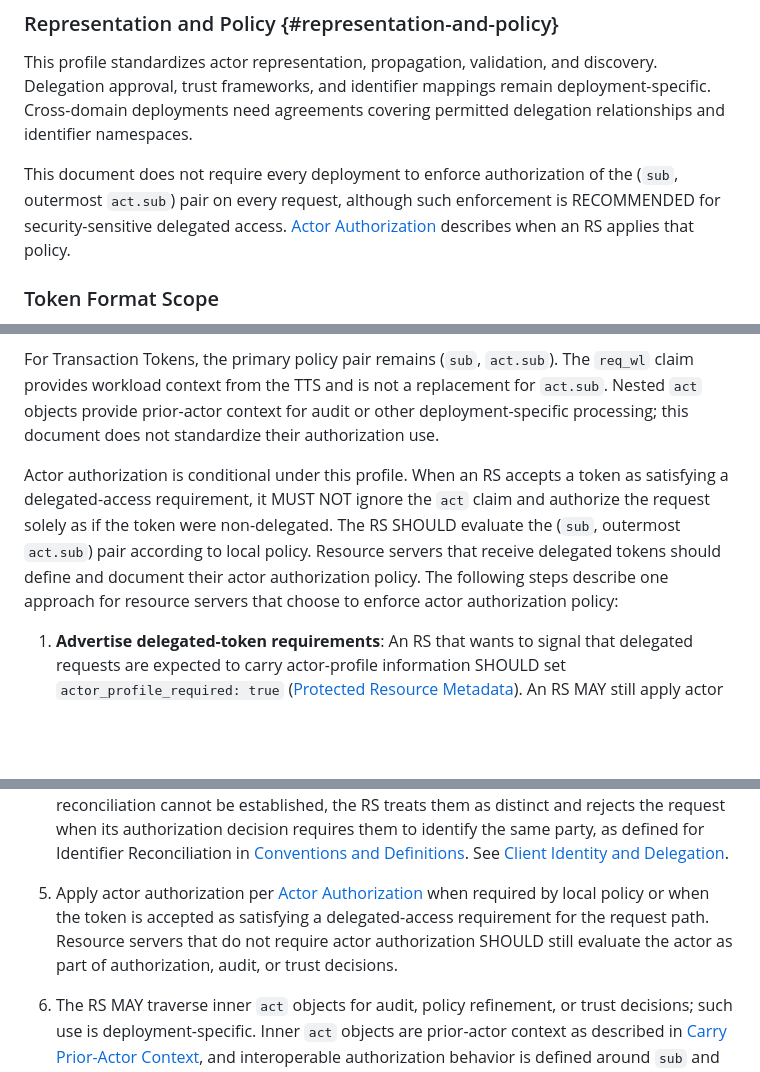
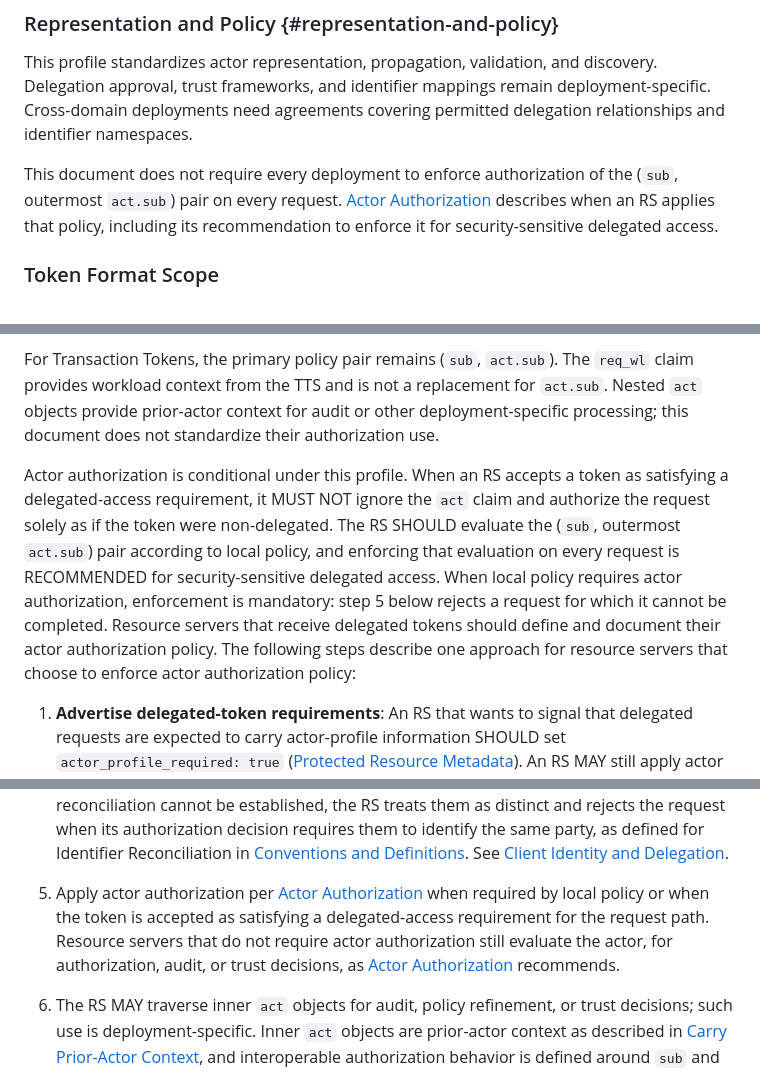
Before and after one commit to mcguinness/draft-mcguinness-oauth-actor-profile, a Markdown page: draft-mcguinness-oauth-actor-profile.md, 3 parts joined by grey strips. Rendered like a GitHub page; blank space fills up the shorter version.

Commit message:
Profile: Give actor-authorization scope one home
Decision 8: Actor Authorization governs, with no strength changes. The
RECOMMENDED for security-sensitive access moves there from
Representation and Policy; the home points to step 5, which enforces
actor authorization when local policy requires it; the two RS "SHOULD
still evaluate the actor" copies become pointers.

```diff
--- a/draft-mcguinness-oauth-actor-profile.md
+++ b/draft-mcguinness-oauth-actor-profile.md
@@ -208,7 +208,7 @@ When (`act.iss`, `act.sub`) identifies the same entity as the token's (`iss`, `s
 
 This profile standardizes actor representation, propagation, validation, and discovery.  Delegation approval, trust frameworks, and identifier mappings remain deployment-specific.  Cross-domain deployments need agreements covering permitted delegation relationships and identifier namespaces.
 
-This document does not require every deployment to enforce authorization of the (`sub`, outermost `act.sub`) pair on every request, although such enforcement is RECOMMENDED for security-sensitive delegated access.  [Actor Authorization](#actor-authorization) describes when an RS applies that policy.
+This document does not require every deployment to enforce authorization of the (`sub`, outermost `act.sub`) pair on every request.  [Actor Authorization](#actor-authorization) describes when an RS applies that policy, including its recommendation to enforce it for security-sensitive delegated access.
 
 ### Token Format Scope
 
@@ -1089,7 +1089,7 @@ When a token contains both `sub` and an `act` claim, a resource server has two i
 
 For Transaction Tokens, the primary policy pair remains (`sub`, `act.sub`).  The `req_wl` claim provides workload context from the TTS and is not a replacement for `act.sub`.  Nested `act` objects provide prior-actor context for audit or other deployment-specific processing; this document does not standardize their authorization use.
 
-Actor authorization is conditional under this profile.  When an RS accepts a token as satisfying a delegated-access requirement, it MUST NOT ignore the `act` claim and authorize the request solely as if the token were non-delegated.  The RS SHOULD evaluate the (`sub`, outermost `act.sub`) pair according to local policy.  Resource servers that receive delegated tokens should define and document their actor authorization policy.  The following steps describe one approach for resource servers that choose to enforce actor authorization policy:
+Actor authorization is conditional under this profile.  When an RS accepts a token as satisfying a delegated-access requirement, it MUST NOT ignore the `act` claim and authorize the request solely as if the token were non-delegated.  The RS SHOULD evaluate the (`sub`, outermost `act.sub`) pair according to local policy, and enforcing that evaluation on every request is RECOMMENDED for security-sensitive delegated access.  When local policy requires actor authorization, enforcement is mandatory: step 5 below rejects a request for which it cannot be completed.  Resource servers that receive delegated tokens should define and document their actor authorization policy.  The following steps describe one approach for resource servers that choose to enforce actor authorization policy:
 
 1.  **Advertise delegated-token requirements**: An RS that wants to signal that delegated requests are expected to carry actor-profile information SHOULD set `actor_profile_required: true` ([Protected Resource Metadata](#protected-resource-metadata)).  An RS MAY still apply actor authorization without advertising it, but clients cannot rely on that behavior.
 
@@ -1126,7 +1126,7 @@ When the resource server evaluates a JWT access token as a delegated token under
 
 4.  If the token carries `client_id`, `azp`, or both, treat those as client-identity inputs only.  The actor identifier is then `act.sub`, not `client_id` or `azp`.  When local policy expects both to identify the same acting party, the RS SHOULD perform identifier reconciliation; if reconciliation cannot be established, the RS treats them as distinct and rejects the request when its authorization decision requires them to identify the same party, as defined for Identifier Reconciliation in [Conventions and Definitions](#conventions).  See [Client Identity and Delegation](#client-identity-delegation).
 
-5.  Apply actor authorization per [Actor Authorization](#actor-authorization) when required by local policy or when the token is accepted as satisfying a delegated-access requirement for the request path.  Resource servers that do not require actor authorization SHOULD still evaluate the actor as part of authorization, audit, or trust decisions.
+5.  Apply actor authorization per [Actor Authorization](#actor-authorization) when required by local policy or when the token is accepted as satisfying a delegated-access requirement for the request path.  Resource servers that do not require actor authorization still evaluate the actor, for authorization, audit, or trust decisions, as [Actor Authorization](#actor-authorization) recommends.
 
 6.  The RS MAY traverse inner `act` objects for audit, policy refinement, or trust decisions; such use is deployment-specific.  Inner `act` objects are prior-actor context as described in [Carry Prior-Actor Context](#carry-prior-actor-context), and interoperable authorization behavior is defined around `sub` and the outermost `act.sub`.
 
```
Also changed, not shown: other parts of draft-mcguinness-oauth-actor-profile.md (+1 -1 lines).
